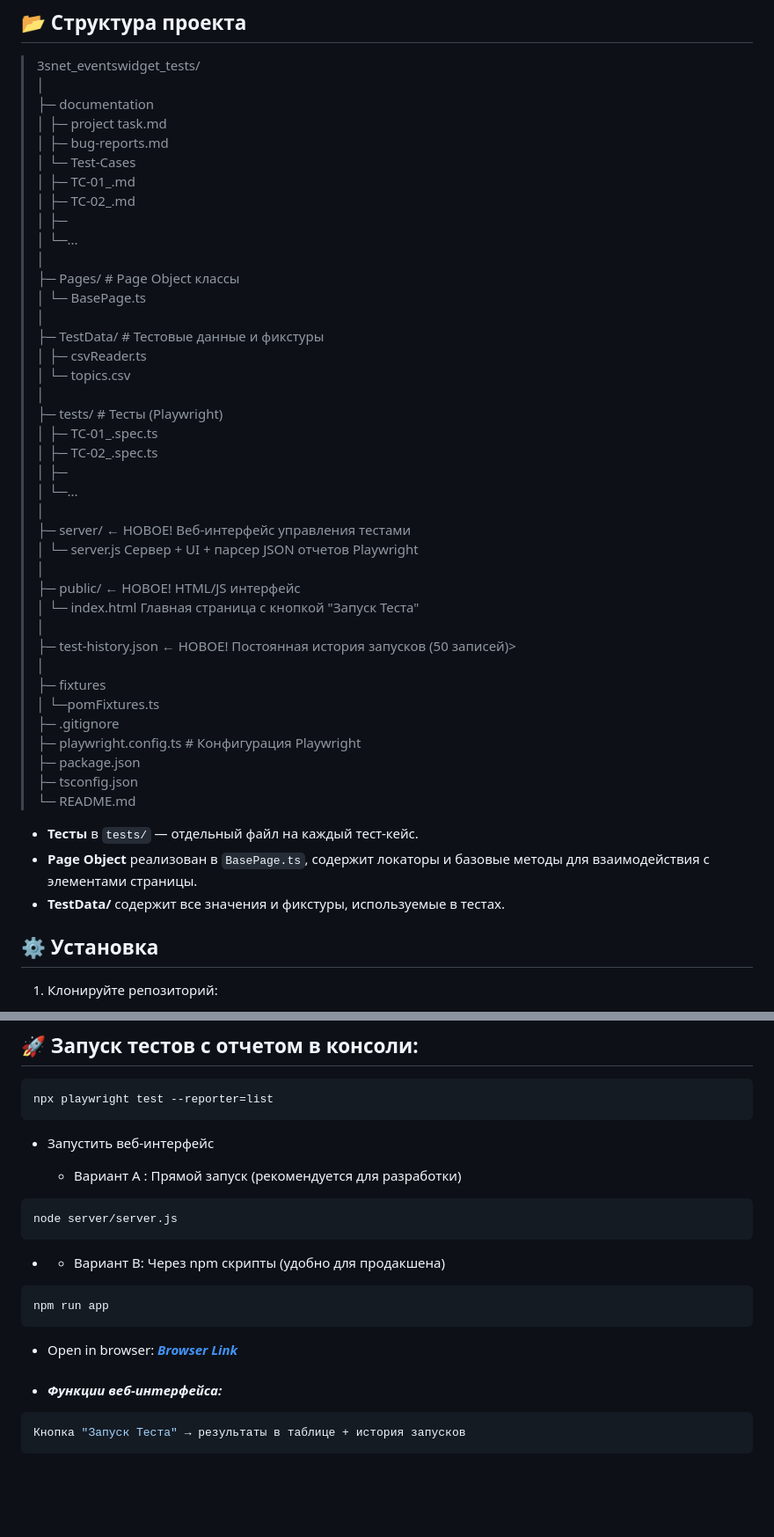
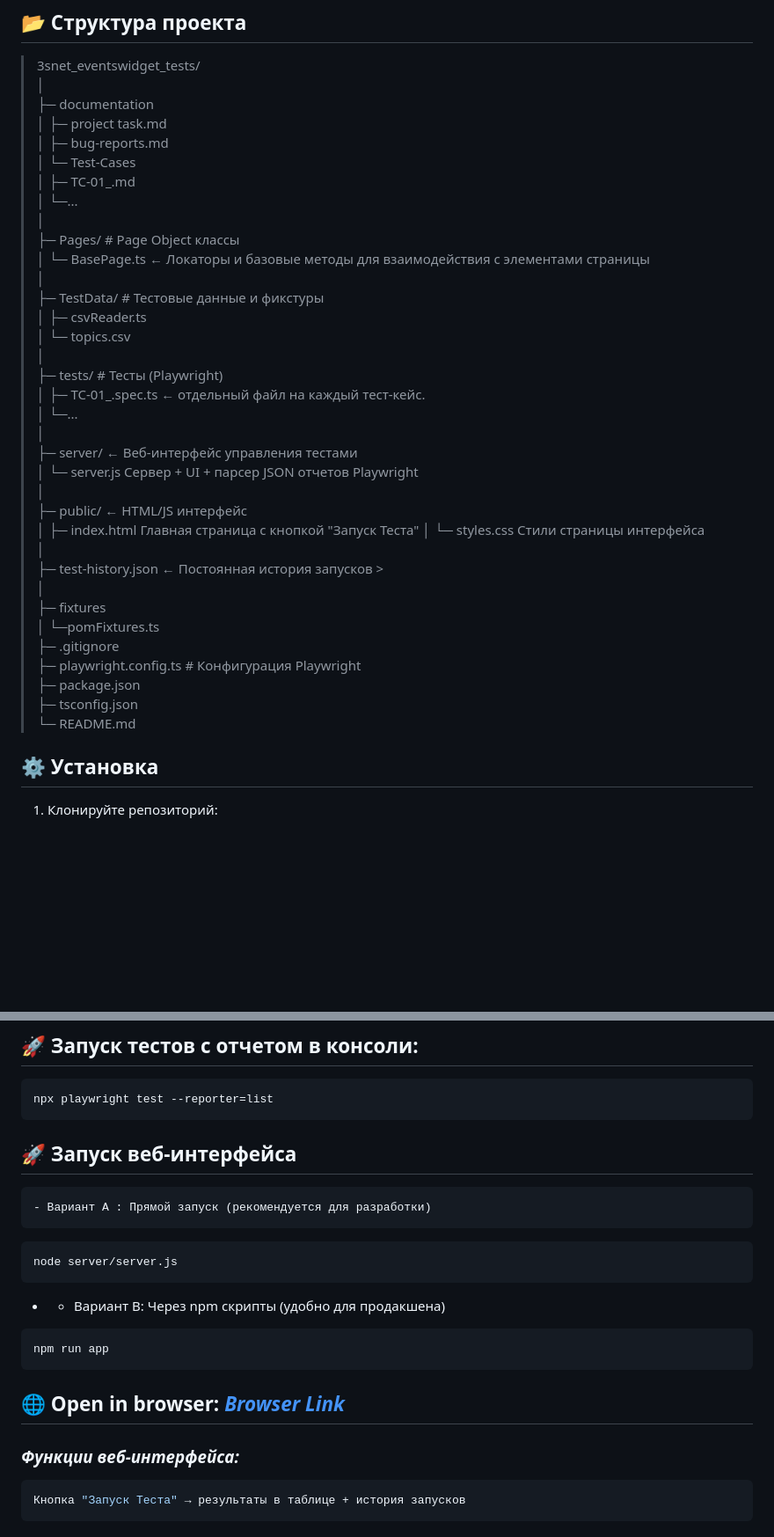
Before and after one commit to EvaTurtschin/3snet_eventswidget_tests, a Markdown page: README.md, 2 parts joined by grey strips. Shown at 88% size. Drawn GitHub-style; blank space fills up the shorter version.

Commit message:
Revise README for clarity and additional details
Updated README.md to clarify project structure and usage instructions.

````diff
--- a/README.md
+++ b/README.md
@@ -22,30 +22,27 @@
 >│    ├─ bug-reports.md
 >│    └─ Test-Cases
 >│       ├─ TC-01_.md
->│       ├─ TC-02_.md
->│       ├─
 >│       └─...
 >│
 >├─ Pages/ # Page Object классы
->│    └─ BasePage.ts
+>│    └─ BasePage.ts           ← Локаторы и базовые методы для взаимодействия с элементами страницы
 >│
 >├─ TestData/ # Тестовые данные и фикстуры
 >│    ├─ csvReader.ts
 >│    └─ topics.csv
 >│
 >├─ tests/ # Тесты (Playwright)
->│    ├─ TC-01_.spec.ts
->│    ├─ TC-02_.spec.ts
->│    ├─
+>│    ├─ TC-01_.spec.ts        ← отдельный файл на каждый тест-кейс.
 >│    └─...
 >│
->├─ server/                    ← НОВОЕ! Веб-интерфейс управления тестами
+>├─ server/                    ← Веб-интерфейс управления тестами
 >│    └─ server.js              Сервер + UI + парсер JSON отчетов Playwright
 >│
->├─ public/                    ← НОВОЕ! HTML/JS интерфейс
->│    └─ index.html             Главная страница с кнопкой "Запуск Теста"
+>├─ public/                    ← HTML/JS интерфейс
+>│    ├─ index.html             Главная страница с кнопкой "Запуск Теста"
+>│    └─ styles.css             Стили страницы интерфейса
 >│
->├─ test-history.json          ← НОВОЕ! Постоянная история запусков (50 записей)>
+>├─ test-history.json          ← Постоянная история запусков >
 >│
 >├─ fixtures
 >│    └─pomFixtures.ts
@@ -54,10 +51,6 @@
 >├─ package.json
 >├─ tsconfig.json
 >└─ README.md
-
-- **Тесты** в `tests/` — отдельный файл на каждый тест-кейс.
-- **Page Object** реализован в `BasePage.ts`, содержит локаторы и базовые методы для взаимодействия с элементами страницы.
-- **TestData/** содержит все значения и фикстуры, используемые в тестах.
 
 ## ⚙️ Установка
 
@@ -100,10 +93,9 @@ npx playwright test tests/TC-04_Synchronizing_slider_and_input_widths.spec.ts
 npx playwright test --reporter=list
 ```
 
-- Запустить веб-интерфейс
+## 🚀 Запуск веб-интерфейса
 
     - Вариант A : Прямой запуск (рекомендуется для разработки)
-
 
 ```bash
 node server/server.js
@@ -115,9 +107,9 @@ node server/server.js
 npm run app
 ```
 
-  - Open in browser:  ***[Browser Link](http://localhost:3000)***
+## 🌐 Open in browser:  ***[Browser Link](http://localhost:3000)***
 
-- #### *Функции веб-интерфейса:*
+### *Функции веб-интерфейса:*
 ```bash
 Кнопка "Запуск Теста" → результаты в таблице + история запусков
 ```
````
Also changed, not shown: other parts of README.md (+5 -7 lines).
